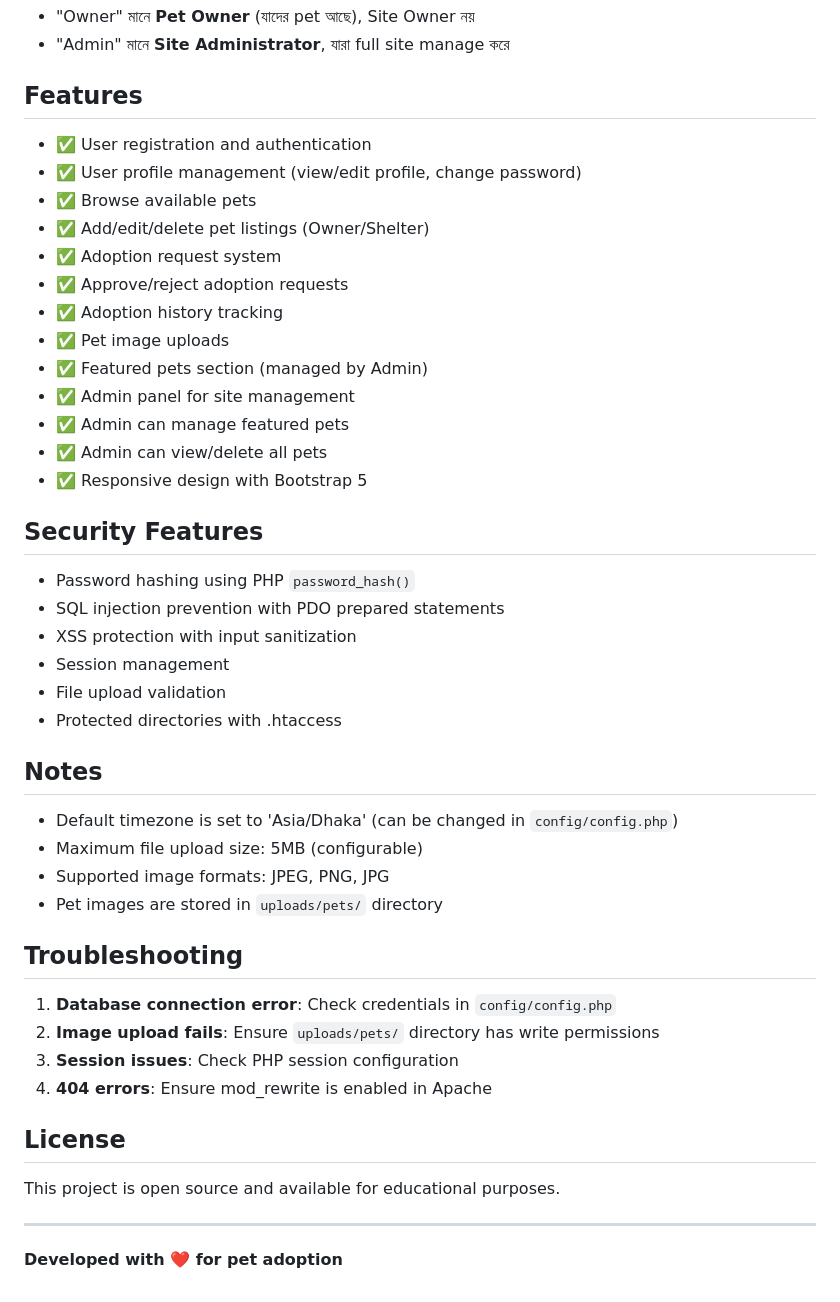
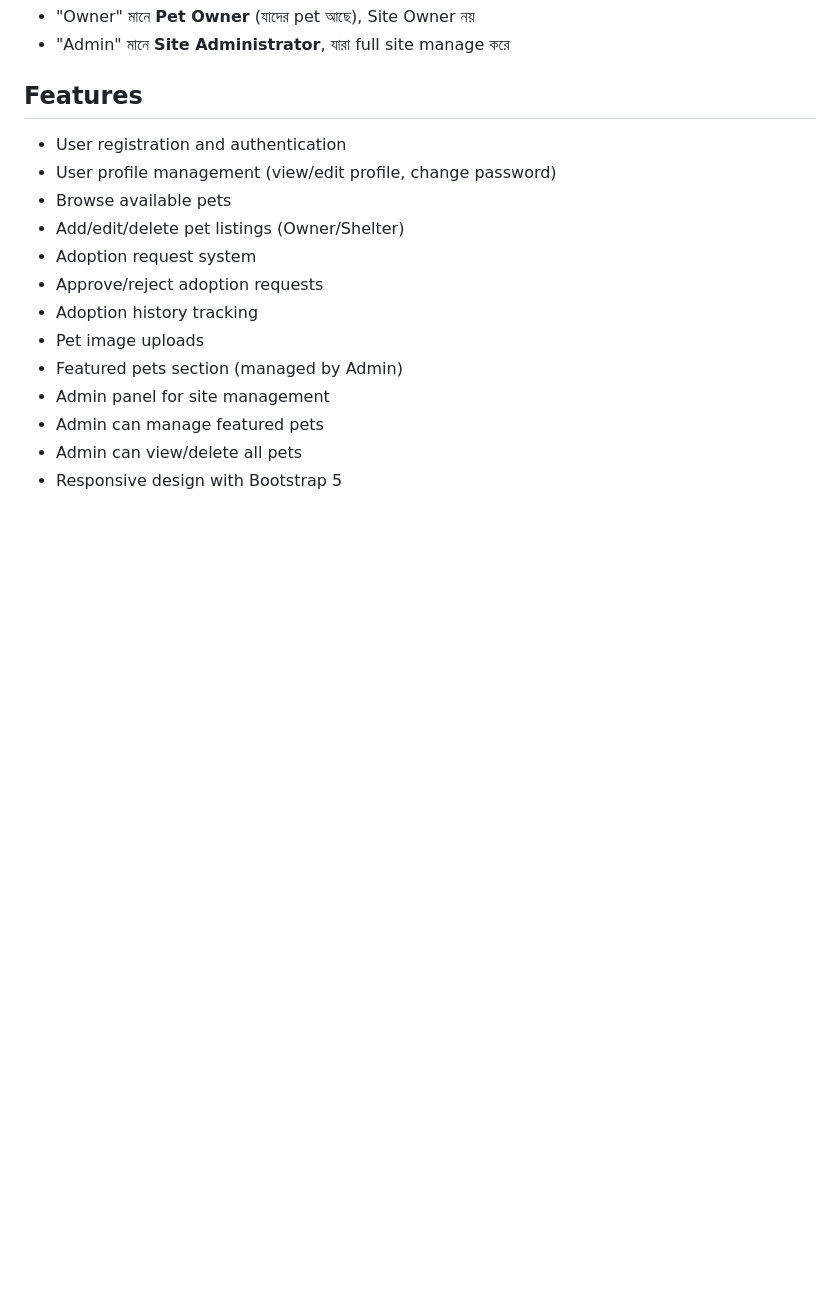
Before and after one commit to mdarif51/online-pet-adoption, a Markdown page: README.md, the part around one of its changes. Rendered like a GitHub page; blank space fills up the shorter version.

Commit message:
readme more easy
Restored README content with project details and setup instructions.

```diff
--- a/README.md
+++ b/README.md
@@ -185,47 +177,16 @@ pet-adoption-system/
 
 ##  Features
 
-- ✅ User registration and authentication
-- ✅ User profile management (view/edit profile, change password)
-- ✅ Browse available pets
-- ✅ Add/edit/delete pet listings (Owner/Shelter)
-- ✅ Adoption request system
-- ✅ Approve/reject adoption requests
-- ✅ Adoption history tracking
-- ✅ Pet image uploads
-- ✅ Featured pets section (managed by Admin)
-- ✅ Admin panel for site management
-- ✅ Admin can manage featured pets
-- ✅ Admin can view/delete all pets
-- ✅ Responsive design with Bootstrap 5
-
-##  Security Features
-
-- Password hashing using PHP `password_hash()`
-- SQL injection prevention with PDO prepared statements
-- XSS protection with input sanitization
-- Session management
-- File upload validation
-- Protected directories with .htaccess
-
-##  Notes
-
-- Default timezone is set to 'Asia/Dhaka' (can be changed in `config/config.php`)
-- Maximum file upload size: 5MB (configurable)
-- Supported image formats: JPEG, PNG, JPG
-- Pet images are stored in `uploads/pets/` directory
-
-##  Troubleshooting
-
-1. **Database connection error**: Check credentials in `config/config.php`
-2. **Image upload fails**: Ensure `uploads/pets/` directory has write permissions
-3. **Session issues**: Check PHP session configuration
-4. **404 errors**: Ensure mod_rewrite is enabled in Apache
-
-##  License
-
-This project is open source and available for educational purposes.
-
----
-
-**Developed with ❤️ for pet adoption**
+-  User registration and authentication
+-  User profile management (view/edit profile, change password)
+-  Browse available pets
+-  Add/edit/delete pet listings (Owner/Shelter)
+-  Adoption request system
+-  Approve/reject adoption requests
+-  Adoption history tracking
+-  Pet image uploads
+-  Featured pets section (managed by Admin)
+-  Admin panel for site management
+-  Admin can manage featured pets
+-  Admin can view/delete all pets
+-  Responsive design with Bootstrap 5
```
Also changed, not shown: other parts of README.md (+2 -10 lines).
